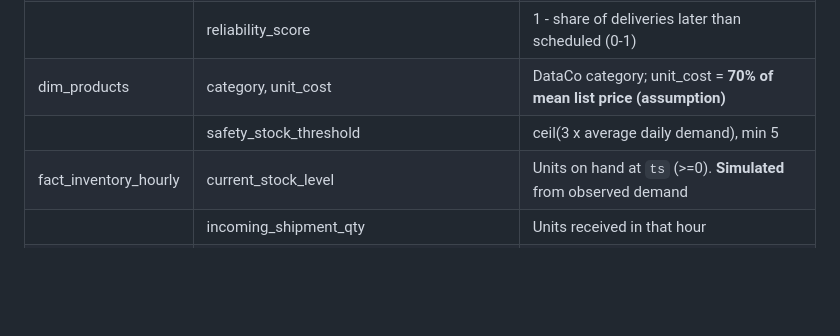
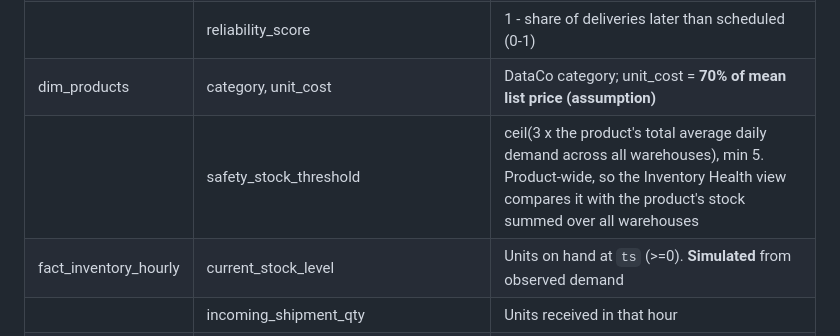
Before and after one commit to M-Amrit/retail-supply-chain-control-tower, a Markdown page: docs/DATA_DICTIONARY.md, the part around the change. Rendered like a GitHub page; blank space fills up the shorter version.

```diff
--- a/docs/DATA_DICTIONARY.md
+++ b/docs/DATA_DICTIONARY.md
@@ -7,7 +7,7 @@ SKU = one product at one warehouse. All timestamps are naive UTC.
 | | base_lead_time_days | Median order->delivery days of delivered shipments |
 | | reliability_score | 1 - share of deliveries later than scheduled (0-1) |
 | dim_products | category, unit_cost | DataCo category; unit_cost = **70% of mean list price (assumption)** |
-| | safety_stock_threshold | ceil(3 x average daily demand), min 5 |
+| | safety_stock_threshold | ceil(3 x the product's total average daily demand across all warehouses), min 5. Product-wide, so the Inventory Health view compares it with the product's stock summed over all warehouses |
 | fact_inventory_hourly | current_stock_level | Units on hand at `ts` (>=0). **Simulated** from observed demand |
 | | incoming_shipment_qty | Units received in that hour |
 | fact_shipments | scheduled/actual_delivery_date | order_date + DataCo scheduled / real shipping days. NULL actual => canceled |
```
Also changed, not shown: README.md (+21 -6 lines), docs/screenshots/superset-inventory-health.png (added), docs/screenshots/superset-supplier-performance.png (added), 2 other files.
